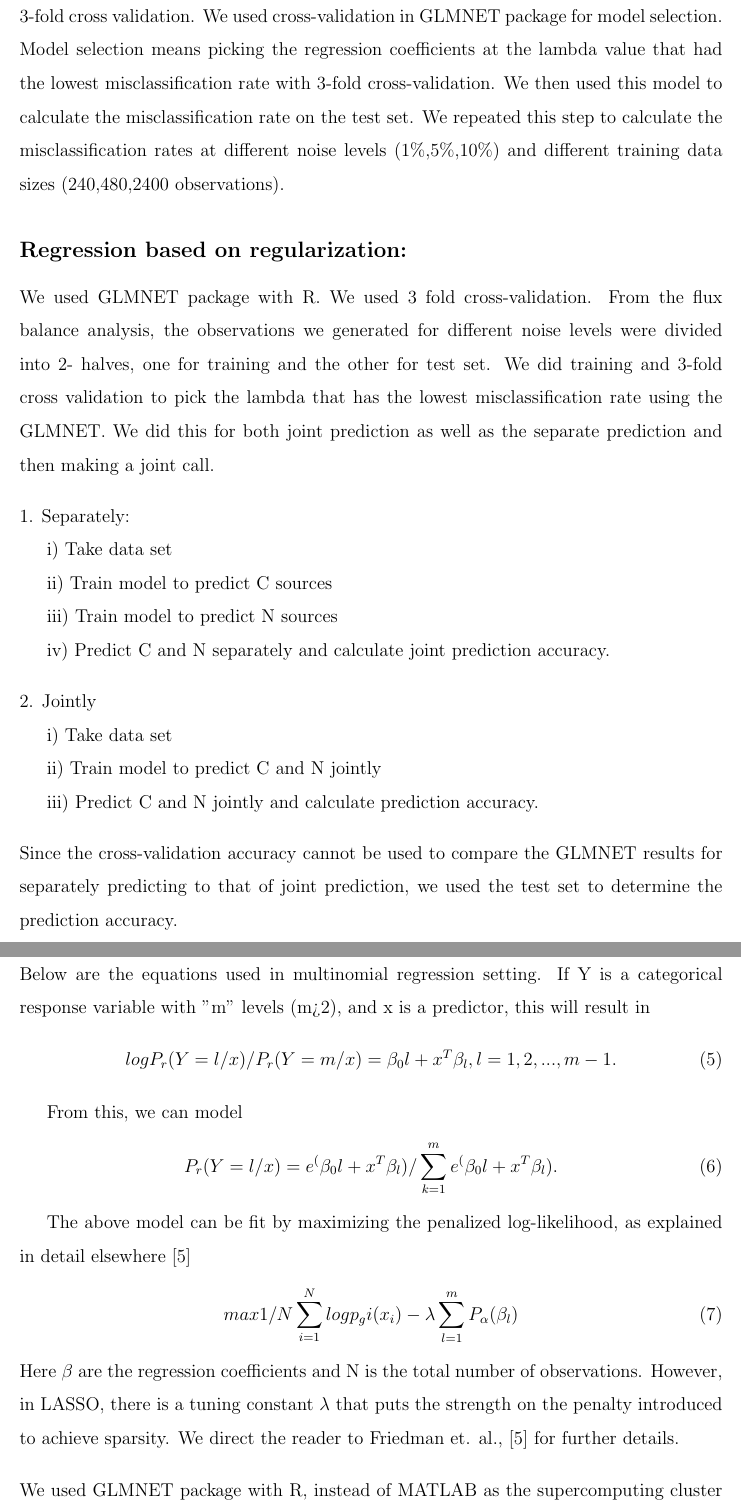
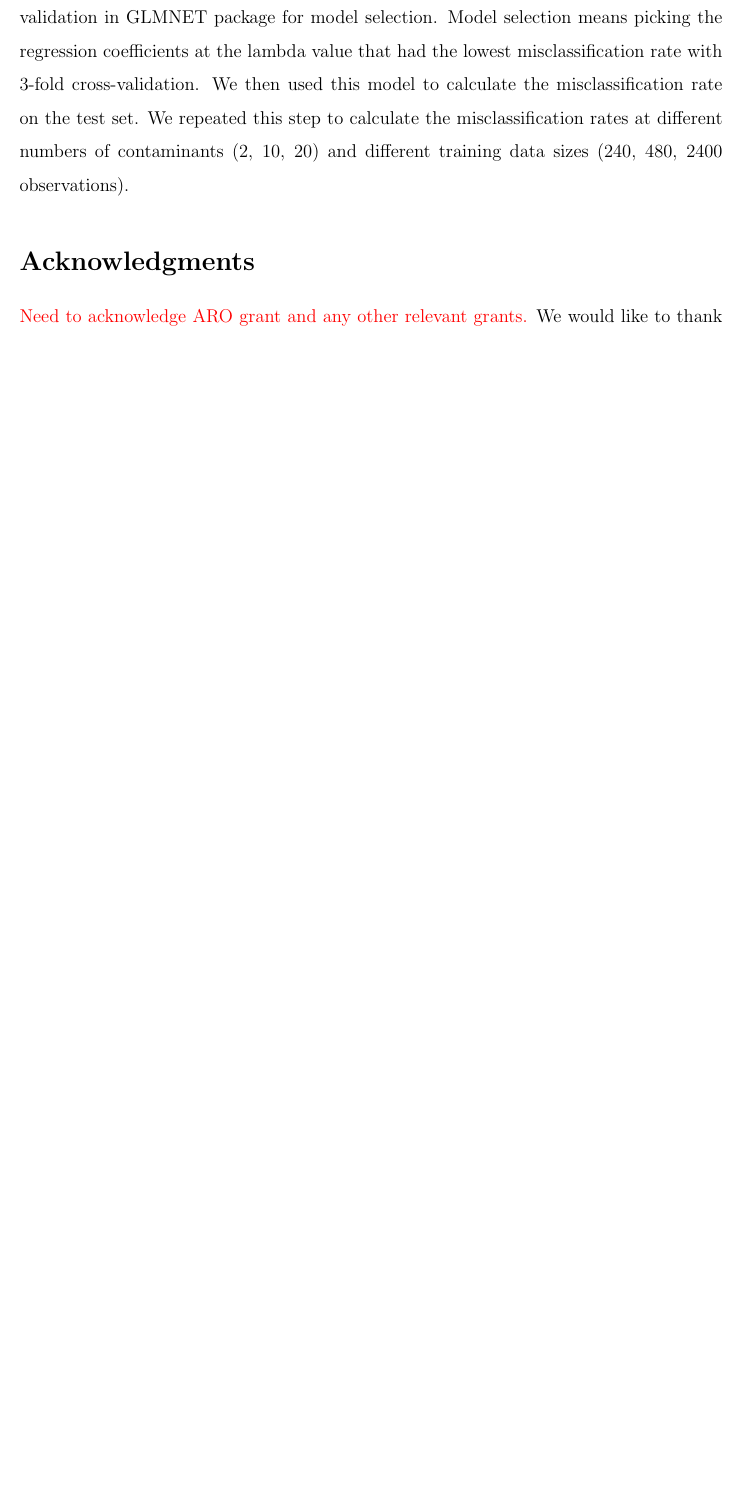
Before and after one commit to clauswilke/Ecoli_FBA_input_prediction, a LaTeX paper (FBAGLMNET.tex): two parts of pages 14 and 15 of 22 before the commit and part of page 14 of 20 after it, the two joined at a grey line, cut so that both start at the same text, the shorter picture padded with empty space. Compiled offline with pdfLaTeX.

Commit message:
Edited Results and Methods.

```diff
--- a/FBAGLMNET.tex
+++ b/FBAGLMNET.tex
@@ -210,74 +201,16 @@ To generate replicates and may be alternate optimal solutions using these condit
 %[Since we are using different noise sources, we used a minimum threshold for biomass composition (0.558)].
 
-For each noise level, we used half of the dataset as test set. We used subsets of the remaining half as training (i.e, 240,480,2400 observations). On the training sets we did 3-fold cross validation. We used cross-validation in GLMNET package for model selection. Model selection means picking the regression coefficients at the lambda value that had the lowest misclassification rate with 3-fold cross-validation. We then used this model to calculate the misclassification rate on the test set. We repeated this step to calculate the misclassification rates at different noise levels (1\%,5\%,10\%) and different training data sizes (240,480,2400 observations).
 
-\subsection*{Regression based on regularization:}
-We used GLMNET package with R. We used 3 fold cross-validation. From the flux balance analysis, the observations we generated for different noise levels were divided into 2- halves, one for training and the other for test set. We did training and 3-fold cross validation to pick the lambda that has the lowest misclassification rate using the GLMNET. We did this for both joint prediction as well as the separate prediction and then making a joint call.
+\subsection*{Regularized regression}
 
-\bigskip
-\noindent
-1. Separately:
-\noindent
+We predicted growth conditions using regularized multinomial logistic regression, as implemented in the GLMNET package \cite{Friedmanetal2010} for R. {\color{red}As you say below, $\lambda$ is chosen by cross validation. Were there any other parameter choices that you had to make?}
 
-i) Take data set
-\noindent
-
-ii) Train model to predict C sources
-\noindent
-
-iii) Train model to predict N sources
-\noindent
-
-iv) Predict C and N separately and calculate joint prediction accuracy.
-
-\bigskip
-\noindent
-2. Jointly
-\noindent
-
-i) Take data set
-\noindent
-
-ii) Train model to predict C and N jointly
-\noindent
-
-iii) Predict C and N jointly and calculate prediction accuracy.
-
-\bigskip
-\noindent
-Since the cross-validation accuracy cannot be used to compare the GLMNET results for separately predicting to that of joint prediction, we used the test set to determine the prediction accuracy.
-
-\bigskip
-\noindent
-Below are the equations used in multinomial regression setting. If Y is a categorical response variable with "m" levels (m>2), and x is a predictor, this will result in
-\begin{align}
-log P_r(Y=l/x)/P_r(Y=m/x) = \beta_0l+x^T\beta_l, l=1,2,...,m-1.
-\end{align}
-
-From this, we can model
-\begin{align}
-P_r(Y=l/x) = e^( \beta_0l+x^T\beta_l)/\sum\limits_{k=1}^m e^( \beta_0l+x^T\beta_l).
-\end{align}
-
-The above model can be fit by maximizing the penalized log-likelihood, as explained in detail elsewhere \cite{Friedmanetal2008}
-\begin{align}
-{max} 1/N \sum\limits_{i=1}^N log p_gi(x_i) - \lambda\sum\limits_{l=1}^m P_\alpha(\beta_l)
-\end{align}
-
-
-\noindent
-Here $\beta$ are the regression coefficients and N is the total number of observations. However, in LASSO, there is a tuning constant $\lambda$ that puts the strength on the penalty introduced to achieve sparsity. We direct the reader to Friedman et. al., \cite{Friedmanetal2008} for further details.
-
-\bigskip
-\noindent
-We used GLMNET package with R, instead of MATLAB as the supercomputing cluster at TACC has R installed on it and we were able to easily add the GLMNET package to it.
-
-\subsection*{Mechanistic Insights:}
-Mechanistic insights of the results obtained from multinomial regression can be obtained by understanding the role of features that are predicted for each growth condition. For this, we used E. coli map downloaded from BiGG database. For overlaying reactions (features) onto E. coli central metabolism map, we used modules in COBRA toolbox. We deleted 4 reactions in the map that seemed inconsistent with the E. coli model used. The predictors from GLMNET are highlighted with a different color, along with the metabolites involved in these reactions.
+For each number of contaminants, we used half of the dataset as test set. {\color{red}After filtering for biomass?} We used subsets of the remaining half as training (i.e, 240, 480, 2400 observations). On the training sets we did 3-fold cross validation. We used cross-validation in GLMNET package for model selection. Model selection means picking the regression coefficients at the lambda value that had the lowest misclassification rate with 3-fold cross-validation. We then used this model to calculate the misclassification rate on the test set. We repeated this step to calculate the misclassification rates at different numbers of contaminants (2, 10, 20) and different training data sizes (240, 480, 2400 observations).
 
 
 % Do NOT remove this, even if you are not including acknowledgments
 \section*{Acknowledgments}
-We would like to thank Segre lab members at Boston University for useful discussions on flux balance analysis. We would also like to thank BCG and TACC at UT for resources. VS would like to thank Piyush Rai for useful discussions on multinomial classification.
+{\color{red}Need to acknowledge ARO grant and any other relevant grants.}
+We would like to thank Segr\'e lab members at Boston University for useful discussions on flux balance analysis. We would also like to thank BCG and TACC at UT for computing resources.
 
 \section*{Author Contributions}
```
Also changed, not shown: FBAGLMNET.pdf, FBAGLMNET.tex (60 more changed lines).
